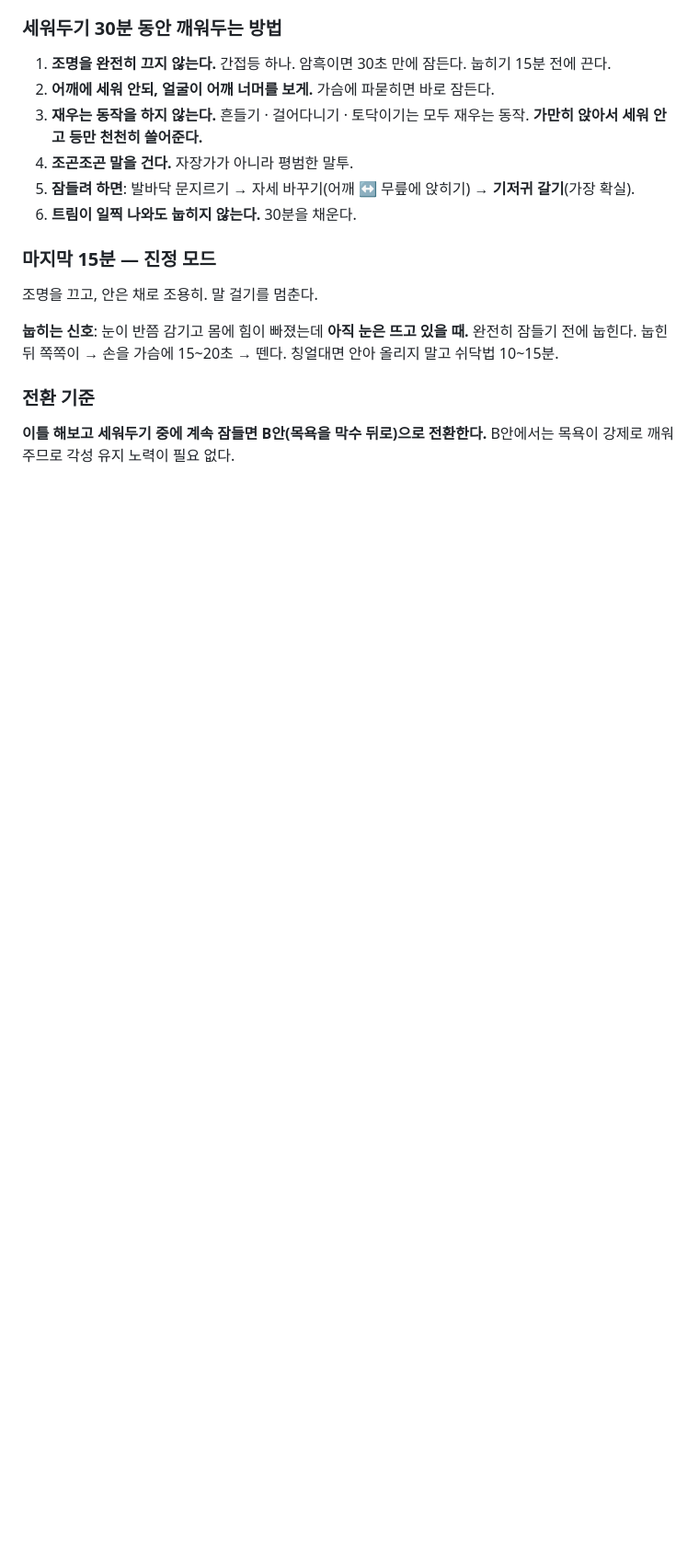
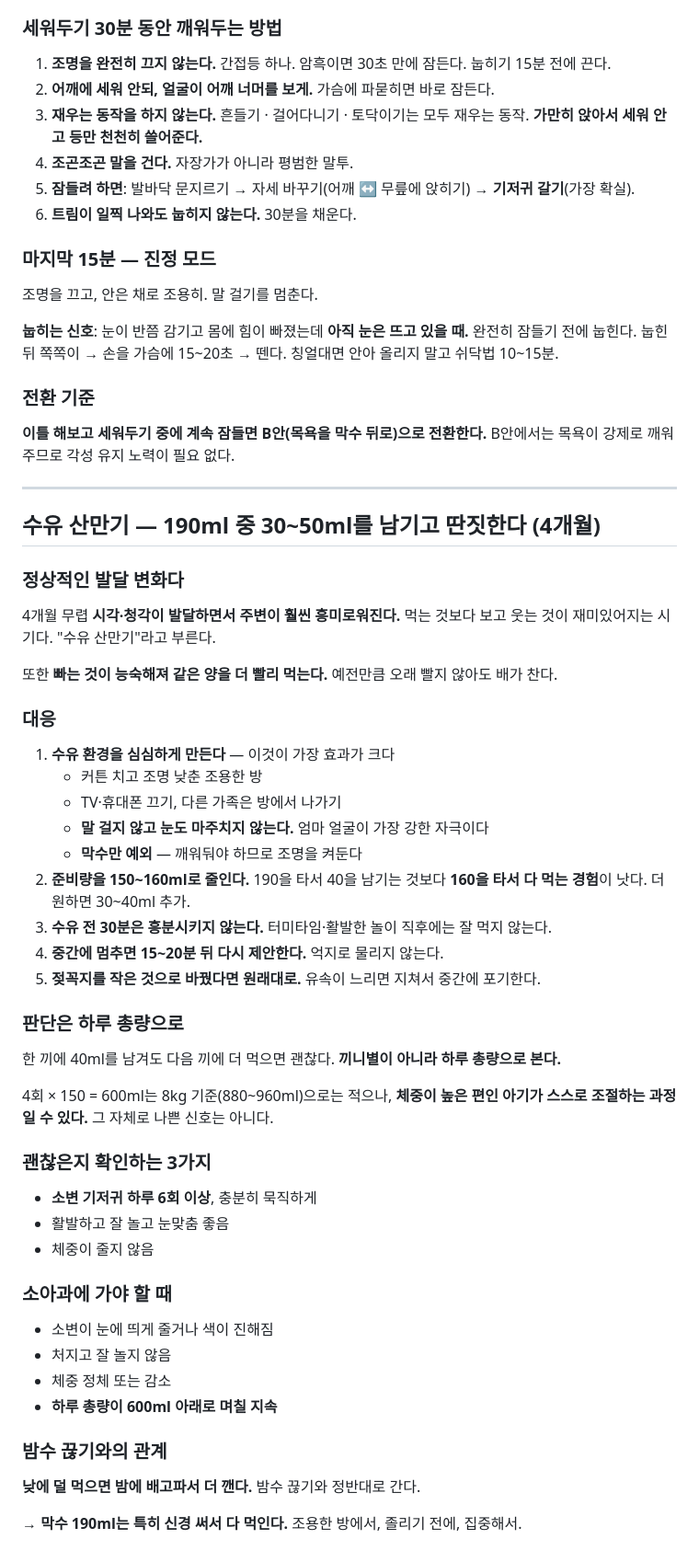
Before and after one commit to dlgywjd0/-, a Markdown page: 아기수면플랜/05_문제해결_QnA.md, the part around the change. Shown at 92% size. Drawn GitHub-style; blank space fills up the shorter version.

Commit message:
수유 산만기(4개월) 대응 QnA 추가
- 190ml 중 30~50ml를 남기고 딴짓하는 것이 시각·청각 발달에 따른 정상 변화임을 설명
- 수유 환경 단순화, 준비량 150~160ml로 축소 등 실전 대응 5가지 정리
- 끼니별이 아닌 하루 총량 기준 판단과 소변·활동·체중 3가지 확인 지표 명시
- 하루 600ml 미만 지속 등 소아과 기준선 기록
- 낮 섭취 감소가 밤수 끊기를 방해하므로 막수 사수해야 함을 연결

Co-Authored-By: Claude Opus 5 <noreply@anthropic.com>
Claude-Session: https://claude.ai/code/session_01A6MTdmMxEkLZK7d3KpGvHj

```diff
--- a/아기수면플랜/05_문제해결_QnA.md
+++ b/아기수면플랜/05_문제해결_QnA.md
@@ -211,3 +211,53 @@
 
 **이틀 해보고 세워두기 중에 계속 잠들면 B안(목욕을 막수 뒤로)으로 전환한다.**
 B안에서는 목욕이 강제로 깨워주므로 각성 유지 노력이 필요 없다.
+
+---
+
+## 수유 산만기 — 190ml 중 30~50ml를 남기고 딴짓한다 (4개월)
+
+### 정상적인 발달 변화다
+
+4개월 무렵 **시각·청각이 발달하면서 주변이 훨씬 흥미로워진다.**
+먹는 것보다 보고 웃는 것이 재미있어지는 시기다. "수유 산만기"라고 부른다.
+
+또한 **빠는 것이 능숙해져 같은 양을 더 빨리 먹는다.** 예전만큼 오래 빨지 않아도 배가 찬다.
+
+### 대응
+
+1. **수유 환경을 심심하게 만든다** — 이것이 가장 효과가 크다
+   - 커튼 치고 조명 낮춘 조용한 방
+   - TV·휴대폰 끄기, 다른 가족은 방에서 나가기
+   - **말 걸지 않고 눈도 마주치지 않는다.** 엄마 얼굴이 가장 강한 자극이다
+   - **막수만 예외** — 깨워둬야 하므로 조명을 켜둔다
+2. **준비량을 150~160ml로 줄인다.**
+   190을 타서 40을 남기는 것보다 **160을 타서 다 먹는 경험**이 낫다. 더 원하면 30~40ml 추가.
+3. **수유 전 30분은 흥분시키지 않는다.** 터미타임·활발한 놀이 직후에는 잘 먹지 않는다.
+4. **중간에 멈추면 15~20분 뒤 다시 제안한다.** 억지로 물리지 않는다.
+5. **젖꼭지를 작은 것으로 바꿨다면 원래대로.** 유속이 느리면 지쳐서 중간에 포기한다.
+
+### 판단은 하루 총량으로
+
+한 끼에 40ml를 남겨도 다음 끼에 더 먹으면 괜찮다. **끼니별이 아니라 하루 총량으로 본다.**
+
+4회 × 150 = 600ml는 8kg 기준(880~960ml)으로는 적으나,
+**체중이 높은 편인 아기가 스스로 조절하는 과정일 수 있다.** 그 자체로 나쁜 신호는 아니다.
+
+### 괜찮은지 확인하는 3가지
+
+- **소변 기저귀 하루 6회 이상**, 충분히 묵직하게
+- 활발하고 잘 놀고 눈맞춤 좋음
+- 체중이 줄지 않음
+
+### 소아과에 가야 할 때
+
+- 소변이 눈에 띄게 줄거나 색이 진해짐
+- 처지고 잘 놀지 않음
+- 체중 정체 또는 감소
+- **하루 총량이 600ml 아래로 며칠 지속**
+
+### 밤수 끊기와의 관계
+
+**낮에 덜 먹으면 밤에 배고파서 더 깬다.** 밤수 끊기와 정반대로 간다.
+
+→ **막수 190ml는 특히 신경 써서 다 먹인다.** 조용한 방에서, 졸리기 전에, 집중해서.
```
